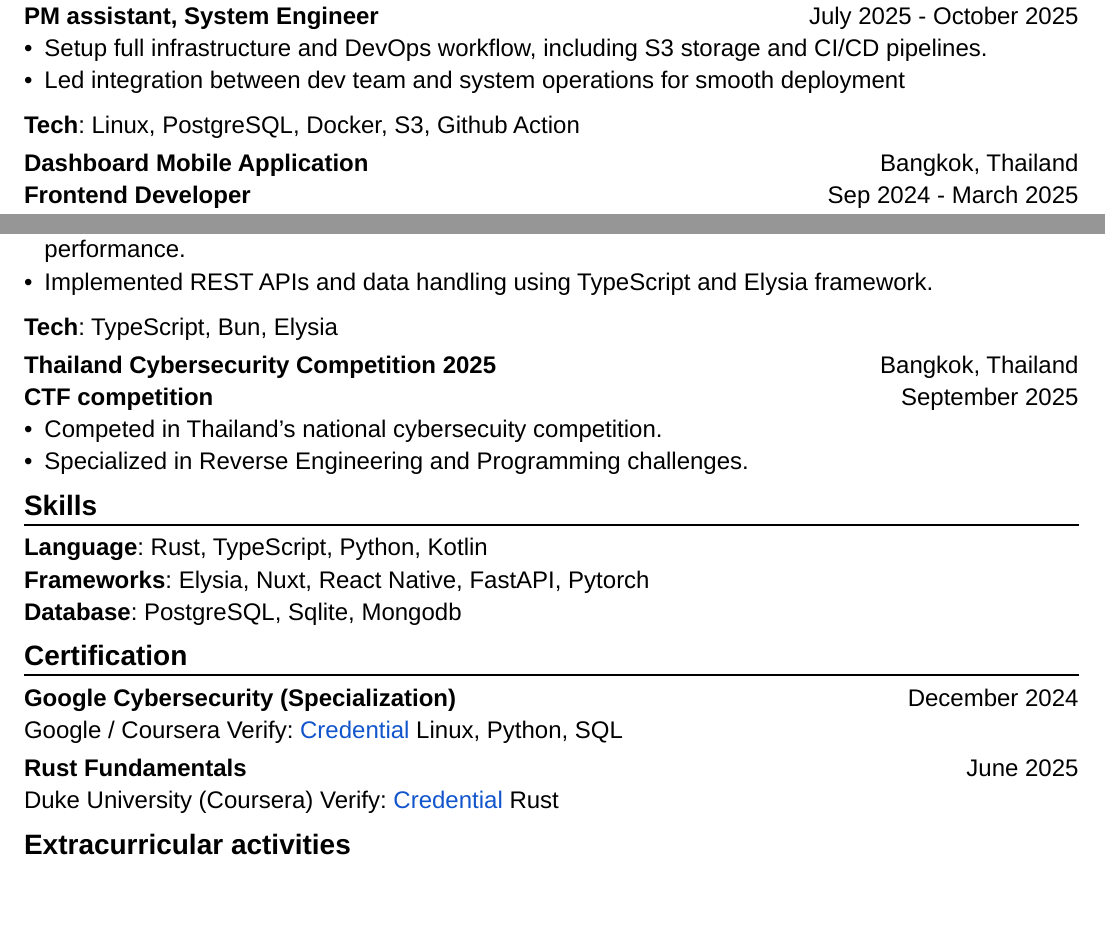
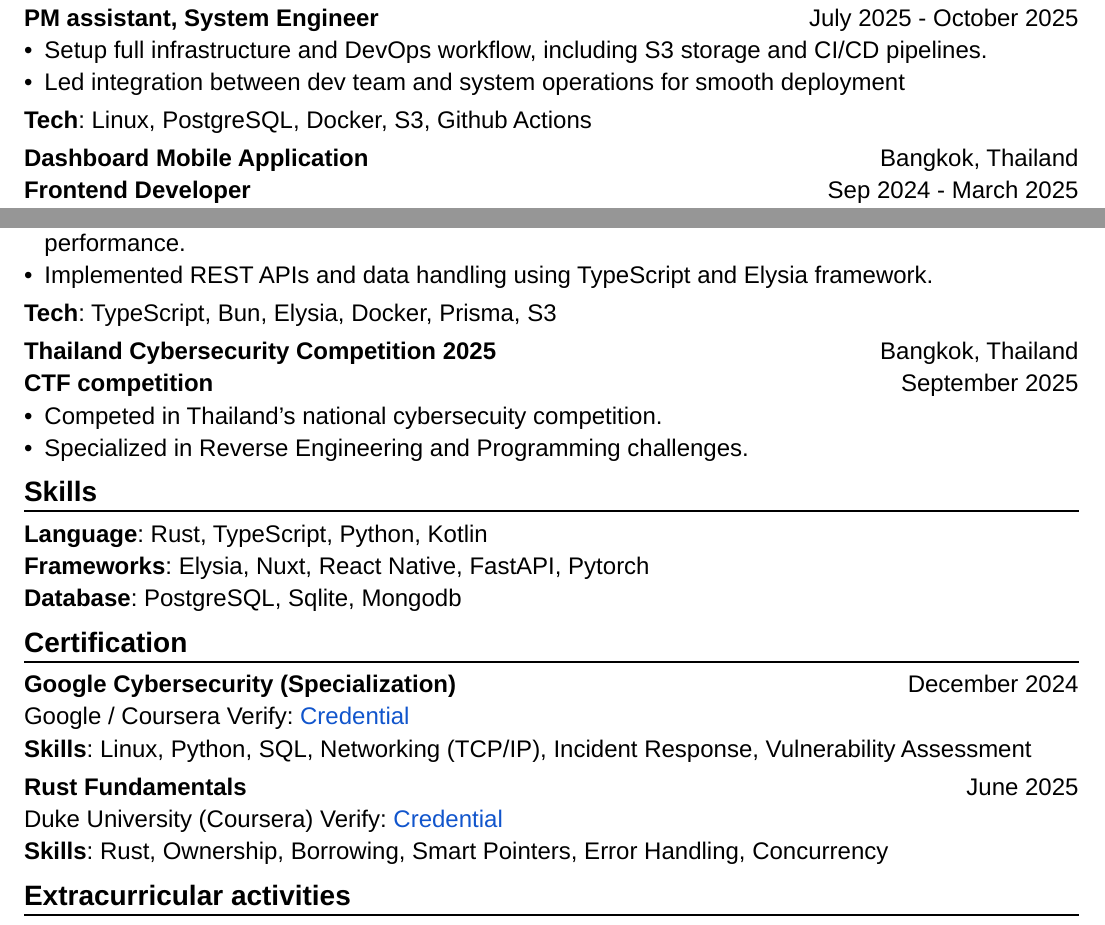
Before and after one commit to parinya-ao/resume, a Typst document (resume.typ): two parts of the page, joined at a grey line, cut so that both start at the same text, the shorter picture padded with empty space. Compiled offline with Typst 0.15.

Commit message:
feat: add information

```diff
--- a/resume.typ
+++ b/resume.typ
@@ -32,15 +32,15 @@ Bachelor of Engineering in Computer Engineering | GPA 3.13/4.00 #h(1fr) May 2023
 // งานของ ku tutorium
 - Setup full infrastructure and DevOps workflow, including S3 storage and CI/CD pipelines.
 - Led integration between dev team and system operations for smooth deployment
-
-*Tech*: Linux, PostgreSQL, Docker, S3, Github Action
+#space_skill()
+*Tech*: Linux, PostgreSQL, Docker, S3, Github Actions
 
 #space_content()
 *Dashboard Mobile Application* #h(1fr) Bangkok, Thailand\
 *Frontend Developer* #h(1fr) Sep 2024 - March 2025\
 // งานของ iwing buttom application
 - Implemented a mobile application to track and improve athlete performance using button based system.
-
+#space_skill()
 *Tech*: React Native, Redux
 
 #space_content()
@@ -48,8 +48,9 @@ Bachelor of Engineering in Computer Engineering | GPA 3.13/4.00 #h(1fr) May 2023
 *Backend Developer* #h(1fr) Aug 2025 - November 2025\
 - Developed backend services for an Electronic tax invoice management system, focus on performance.
 - Implemented REST APIs and data handling using TypeScript and Elysia framework.
+#space_skill()
+*Tech*: TypeScript, Bun, Elysia, Docker, Prisma, S3
 
-*Tech*: TypeScript, Bun, Elysia
 #space_content()
 *Thailand Cybersecurity Competition 2025* #h(1fr) Bangkok, Thailand\
 *CTF competition* #h(1fr) September 2025\
@@ -66,12 +67,14 @@ Bachelor of Engineering in Computer Engineering | GPA 3.13/4.00 #h(1fr) May 2023
 // certification
 #topic_header[Certification]
 *Google Cybersecurity (Specialization)* #h(1fr) December 2024\
-Google / Coursera Verify: #link("https://www.coursera.org/account/accomplishments/specialization/JLTQSXOPALPI")[Credential] Linux, Python, SQL
+Google / Coursera Verify: #link("https://www.coursera.org/account/accomplishments/specialization/JLTQSXOPALPI")[Credential]\
+*Skills*: Linux, Python, SQL, Networking (TCP/IP), Incident Response, Vulnerability Assessment
 
 #space_content()
 
 *Rust Fundamentals* #h(1fr) June 2025\
-Duke University (Coursera) Verify: #link("https://www.coursera.org/account/accomplishments/verify/6N285S6EQB2G")[Credential] Rust
+Duke University (Coursera) Verify: #link("https://www.coursera.org/account/accomplishments/verify/6N285S6EQB2G")[Credential]\
+*Skills*: Rust, Ownership, Borrowing, Smart Pointers, Error Handling, Concurrency
 
 // other acvitiy
 #topic_header[Extracurricular activities]
```
Also changed, not shown: shortcut.typ (+4 -0 lines).
